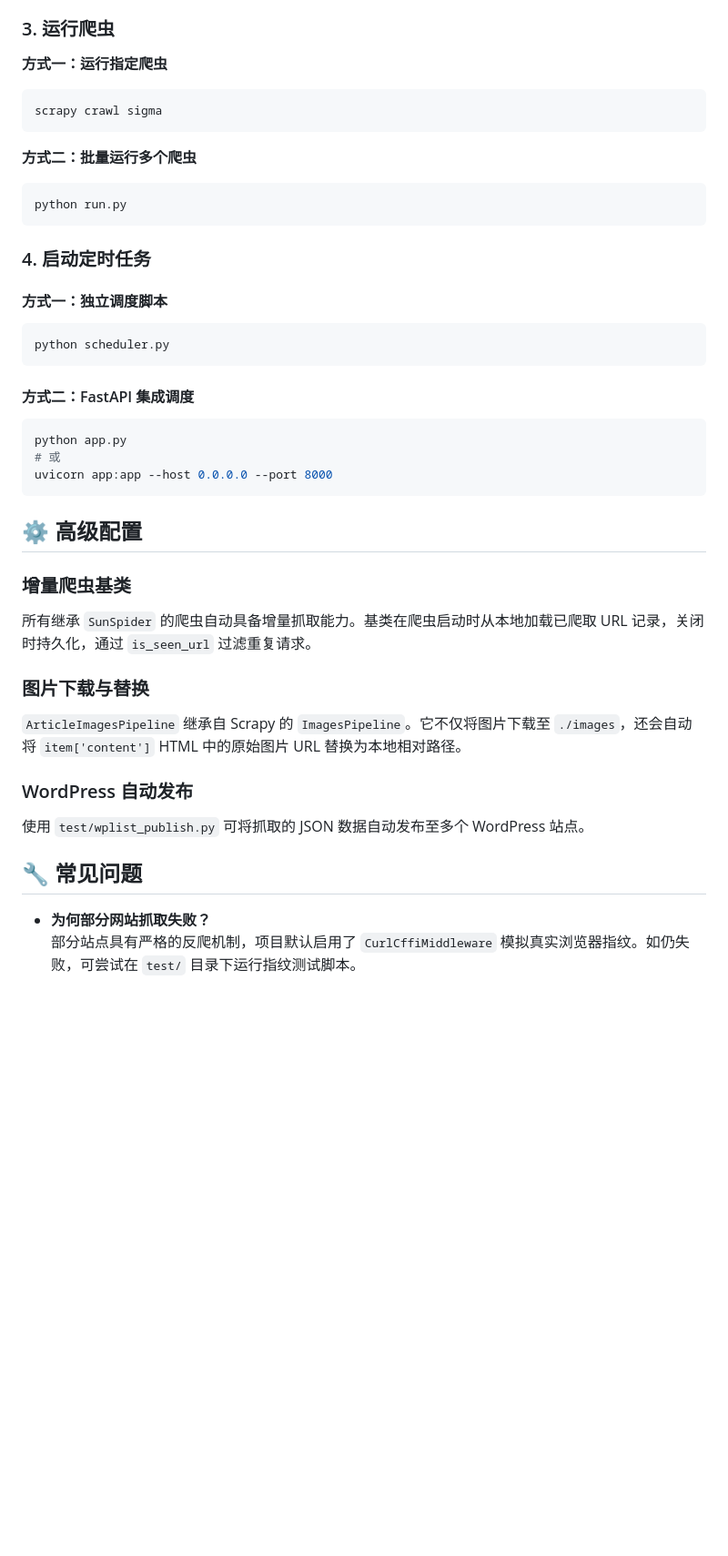
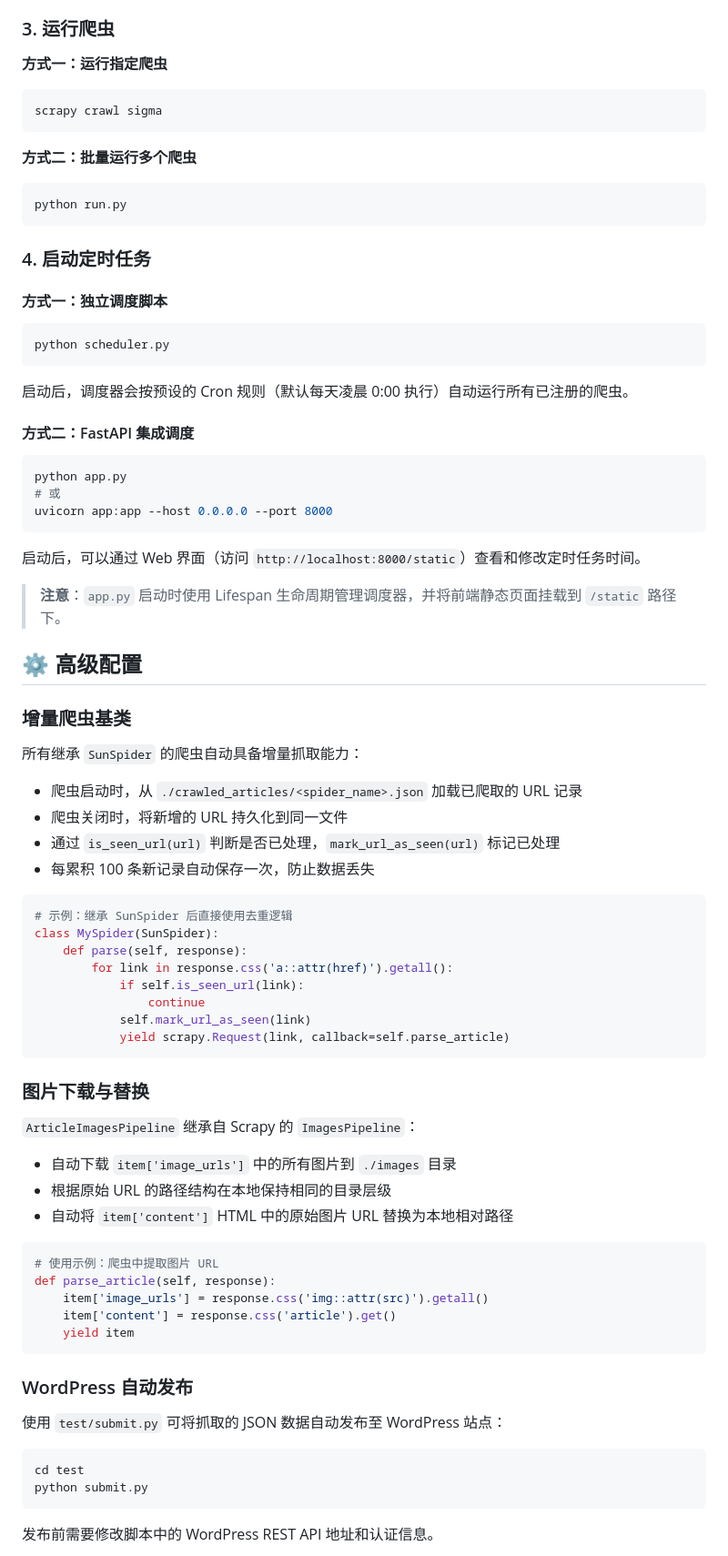
Before and after one commit to Lireal-w/ArticleCrawler, a Markdown page: README.md, the part around one of its changes. Shown at 91% size. GitHub-like rendering; blank space fills up the shorter version.

````diff
--- a/README.md
+++ b/README.md
@@ -65,11 +81,13 @@ pip install -r requirements.txt
 ### 3. 运行爬虫
 
 **方式一：运行指定爬虫**
+
 ```bash
 scrapy crawl sigma
 ```
 
 **方式二：批量运行多个爬虫**
+
 ```bash
 python run.py
 ```
@@ -77,33 +95,71 @@ python run.py
 ### 4. 启动定时任务
 
 #### 方式一：独立调度脚本
+
 ```bash
 python scheduler.py
 ```
 
+启动后，调度器会按预设的 Cron 规则（默认每天凌晨 0:00 执行）自动运行所有已注册的爬虫。
+
 #### 方式二：FastAPI 集成调度
+
 ```bash
 python app.py
 # 或
 uvicorn app:app --host 0.0.0.0 --port 8000
 ```
 
+启动后，可以通过 Web 界面（访问 `http://localhost:8000/static`）查看和修改定时任务时间。
+
+> **注意**：`app.py` 启动时使用 Lifespan 生命周期管理调度器，并将前端静态页面挂载到 `/static` 路径下。
+
 ## ⚙️ 高级配置
 
 ### 增量爬虫基类
 
-所有继承 `SunSpider` 的爬虫自动具备增量抓取能力。基类在爬虫启动时从本地加载已爬取 URL 记录，关闭时持久化，通过 `is_seen_url` 过滤重复请求。
+所有继承 `SunSpider` 的爬虫自动具备增量抓取能力：
+
+- 爬虫启动时，从 `./crawled_articles/<spider_name>.json` 加载已爬取的 URL 记录
+- 爬虫关闭时，将新增的 URL 持久化到同一文件
+- 通过 `is_seen_url(url)` 判断是否已处理，`mark_url_as_seen(url)` 标记已处理
+- 每累积 100 条新记录自动保存一次，防止数据丢失
+
+```python
+# 示例：继承 SunSpider 后直接使用去重逻辑
+class MySpider(SunSpider):
+    def parse(self, response):
+        for link in response.css('a::attr(href)').getall():
+            if self.is_seen_url(link):
+                continue
+            self.mark_url_as_seen(link)
+            yield scrapy.Request(link, callback=self.parse_article)
+```
 
 ### 图片下载与替换
 
-`ArticleImagesPipeline` 继承自 Scrapy 的 `ImagesPipeline`。它不仅将图片下载至 `./images`，还会自动将 `item['content']` HTML 中的原始图片 URL 替换为本地相对路径。
+`ArticleImagesPipeline` 继承自 Scrapy 的 `ImagesPipeline`：
+
+- 自动下载 `item['image_urls']` 中的所有图片到 `./images` 目录
+- 根据原始 URL 的路径结构在本地保持相同的目录层级
+- 自动将 `item['content']` HTML 中的原始图片 URL 替换为本地相对路径
+
+```python
+# 使用示例：爬虫中提取图片 URL
+def parse_article(self, response):
+    item['image_urls'] = response.css('img::attr(src)').getall()
+    item['content'] = response.css('article').get()
+    yield item
+```
 
 ### WordPress 自动发布
 
-使用 `test/wplist_publish.py` 可将抓取的 JSON 数据自动发布至多个 WordPress 站点。
+使用 `test/submit.py` 可将抓取的 JSON 数据自动发布至 WordPress 站点：
 
-## 🔧 常见问题
+```bash
+cd test
+python submit.py
+```
 
-- **为何部分网站抓取失败？**
-  部分站点具有严格的反爬机制，项目默认启用了 `CurlCffiMiddleware` 模拟真实浏览器指纹。如仍失败，可尝试在 `test/` 目录下运行指纹测试脚本。
+发布前需要修改脚本中的 WordPress REST API 地址和认证信息。
 
````
Also changed, not shown: other parts of README.md (+102 -24 lines).
